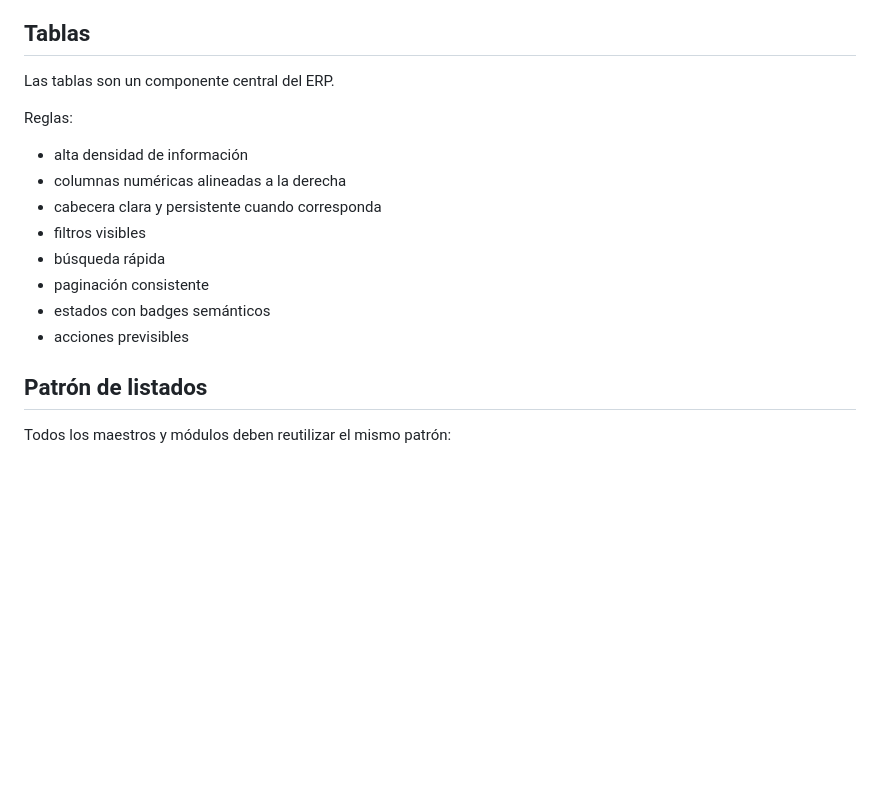
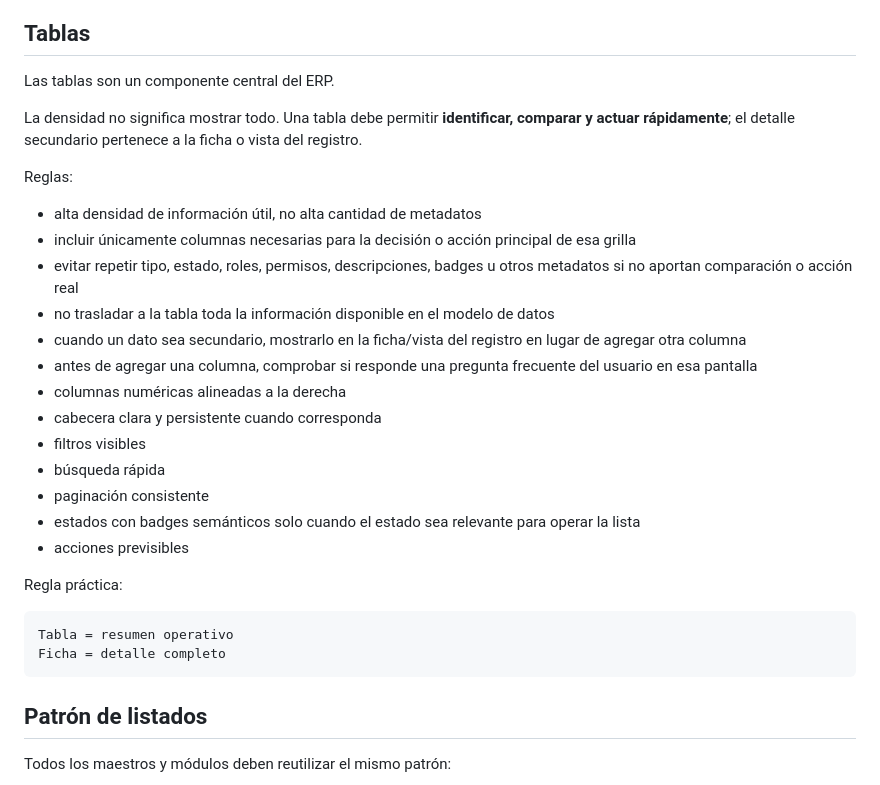
Before and after one commit to Nerpiti86/NeriSoft, a Markdown page: docs/02-diseno-ui.md, the part around the change. GitHub-like rendering; blank space fills up the shorter version.

````diff
--- a/docs/02-diseno-ui.md
+++ b/docs/02-diseno-ui.md
@@ -165,16 +165,30 @@ NERISOFT es desktop-first. No debe desperdiciar espacio como una interfaz móvil
 
 Las tablas son un componente central del ERP.
 
+La densidad no significa mostrar todo. Una tabla debe permitir **identificar, comparar y actuar rápidamente**; el detalle secundario pertenece a la ficha o vista del registro.
+
 Reglas:
 
-- alta densidad de información
+- alta densidad de información útil, no alta cantidad de metadatos
+- incluir únicamente columnas necesarias para la decisión o acción principal de esa grilla
+- evitar repetir tipo, estado, roles, permisos, descripciones, badges u otros metadatos si no aportan comparación o acción real
+- no trasladar a la tabla toda la información disponible en el modelo de datos
+- cuando un dato sea secundario, mostrarlo en la ficha/vista del registro en lugar de agregar otra columna
+- antes de agregar una columna, comprobar si responde una pregunta frecuente del usuario en esa pantalla
 - columnas numéricas alineadas a la derecha
 - cabecera clara y persistente cuando corresponda
 - filtros visibles
 - búsqueda rápida
 - paginación consistente
-- estados con badges semánticos
+- estados con badges semánticos solo cuando el estado sea relevante para operar la lista
 - acciones previsibles
+
+Regla práctica:
+
+```text
+Tabla = resumen operativo
+Ficha = detalle completo
+```
 
 ## Patrón de listados
 
````
Also changed, not shown: README.md (+13 -2 lines), docs/00-lectura-rapida.md (added, +144 -0 lines).
